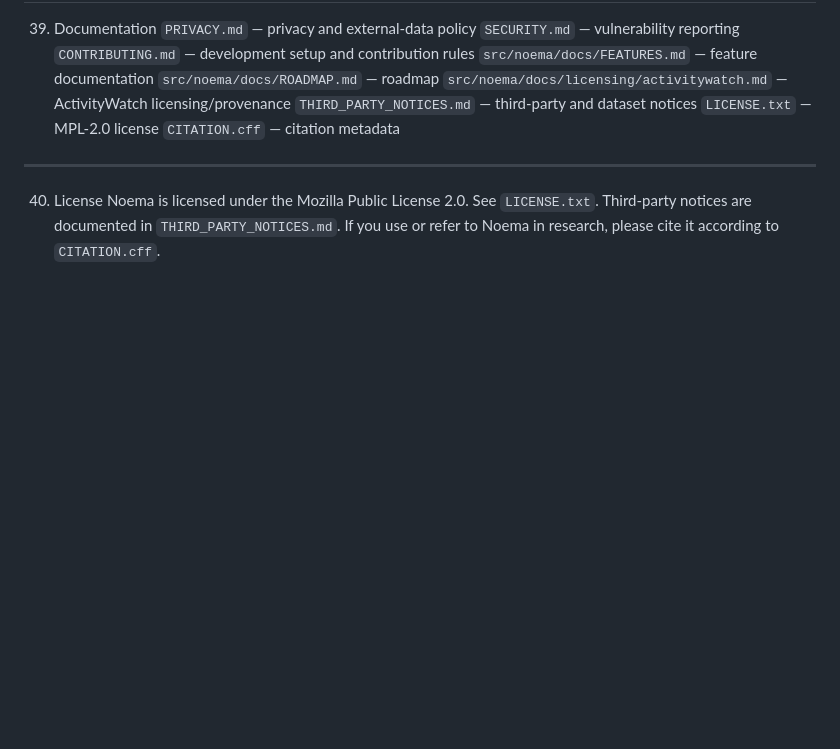
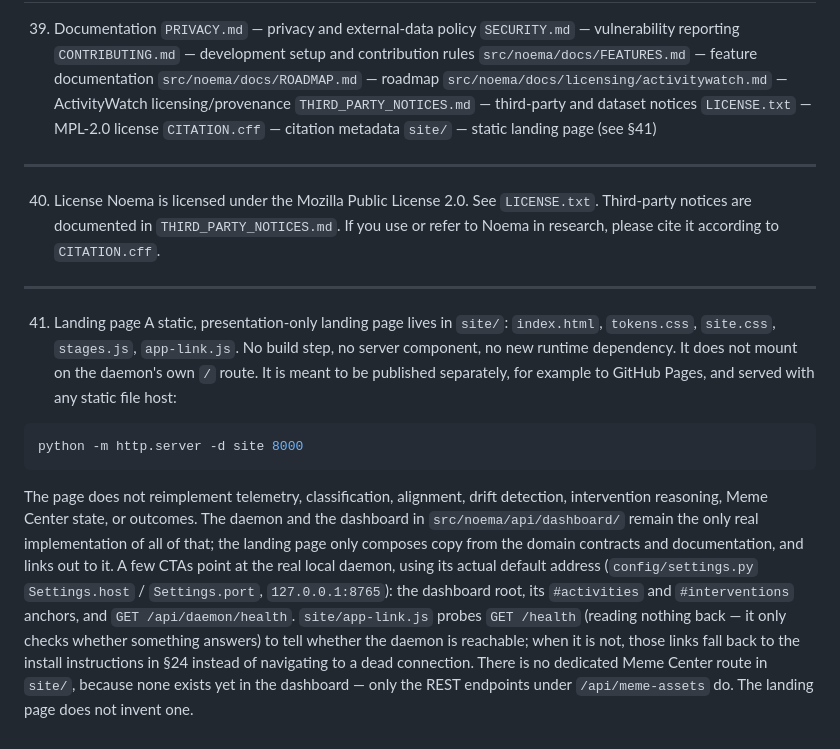
Before and after one commit to Nithin031/Noema, a Markdown page: README.md, the part around the change. GitHub-like rendering; blank space fills up the shorter version.

Commit message:
Document the site/ landing page in README
Adds §41 describing what site/ is (static, presentation-only, no
build step), how to serve it locally, and how its app-link.js
reachability probe and CTAs relate to the real daemon/dashboard.
Cross-referenced from the §39 documentation index.

Co-Authored-By: Claude Sonnet 5 <noreply@anthropic.com>
Claude-Session: https://claude.ai/code/session_011VNyYZWFB8D3sVXKSQWi6P

````diff
--- a/README.md
+++ b/README.md
@@ -1276,9 +1276,20 @@ Future ML should be driven by the intervention/outcome data collected by the sys
 `THIRD_PARTY_NOTICES.md` — third-party and dataset notices
 `LICENSE.txt` — MPL-2.0 license
 `CITATION.cff` — citation metadata
+`site/` — static landing page (see §41)
 ---
 40. License
 Noema is licensed under the Mozilla Public License 2.0.
 See `LICENSE.txt`.
 Third-party notices are documented in `THIRD_PARTY_NOTICES.md`.
 If you use or refer to Noema in research, please cite it according to `CITATION.cff`.
+---
+41. Landing page
+A static, presentation-only landing page lives in `site/`: `index.html`, `tokens.css`, `site.css`, `stages.js`, `app-link.js`. No build step, no server component, no new runtime dependency.
+It does not mount on the daemon's own `/` route. It is meant to be published separately, for example to GitHub Pages, and served with any static file host:
+```powershell
+python -m http.server -d site 8000
+```
+The page does not reimplement telemetry, classification, alignment, drift detection, intervention reasoning, Meme Center state, or outcomes. The daemon and the dashboard in `src/noema/api/dashboard/` remain the only real implementation of all of that; the landing page only composes copy from the domain contracts and documentation, and links out to it.
+A few CTAs point at the real local daemon, using its actual default address (`config/settings.py` `Settings.host` / `Settings.port`, `127.0.0.1:8765`): the dashboard root, its `#activities` and `#interventions` anchors, and `GET /api/daemon/health`. `site/app-link.js` probes `GET /health` (reading nothing back — it only checks whether something answers) to tell whether the daemon is reachable; when it is not, those links fall back to the install instructions in §24 instead of navigating to a dead connection.
+There is no dedicated Meme Center route in `site/`, because none exists yet in the dashboard — only the REST endpoints under `/api/meme-assets` do. The landing page does not invent one.
````
